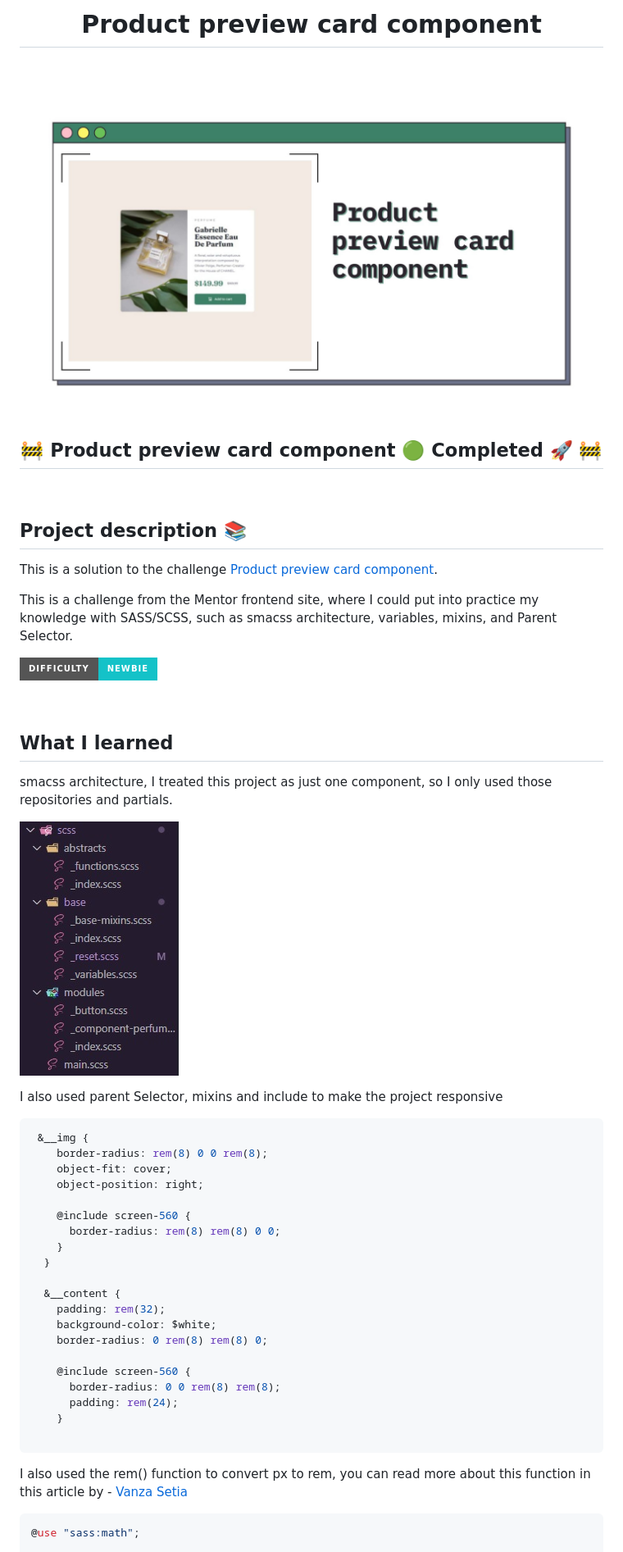
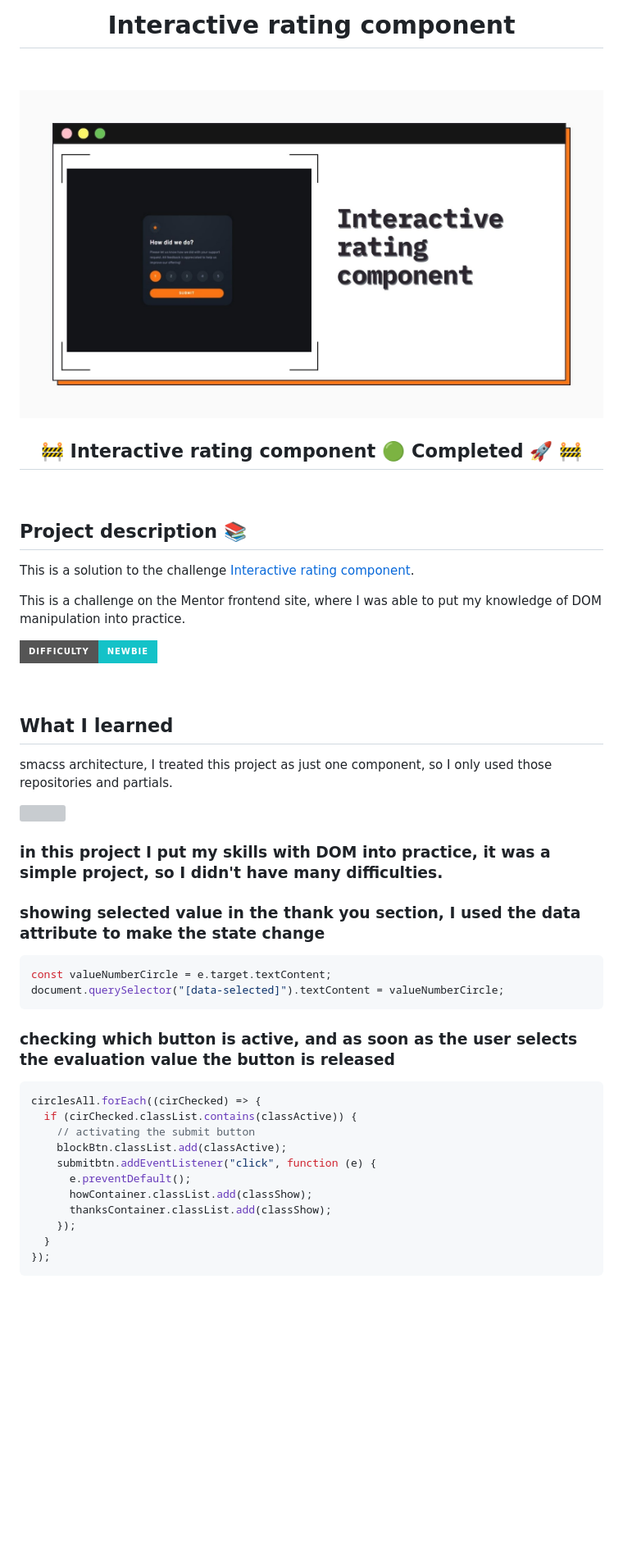
Before and after one commit to viniciusshenri96/interactive-rating-component, a Markdown page: README.md, the part around one of its changes. Shown at 82% size. GitHub-like rendering; pictures changed too: readme/arq.jpg (deleted), readme/bg.jpg (added), readme/product-preview-card-component.jpg (deleted); badges without logos; blank space fills up the shorter version; grey boxes are pictures that could not be loaded.

Commit message:
:books: docs: Update README

````diff
--- a/README.md
+++ b/README.md
@@ -1,12 +1,12 @@
-<h1 align="center">Product preview card component
+<h1 align="center">Interactive rating component
 </h1>
 
 &nbsp;
 
-![](./readme/product-preview-card-component.jpg)
+![](./readme/bg.jpg)
 
 <h2 align="center">
-	🚧 Product preview card component 🟢 Completed 🚀 🚧
+	🚧 Interactive rating component 🟢 Completed 🚀 🚧
 
 </h2>
 
@@ -20,9 +20,9 @@
 <h2 id="#description">Project description 📚</h2>
 
 This is a solution to the challenge
-[Product preview card component](https://www.frontendmentor.io/challenges/product-preview-card-component-GO7UmttRfa).
+[Interactive rating component](https://www.frontendmentor.io/challenges/interactive-rating-component-koxpeBUmI).
 
-This is a challenge from the Mentor frontend site, where I could put into practice my knowledge with SASS/SCSS, such as smacss architecture, variables, mixins, and Parent Selector.
+This is a challenge on the Mentor frontend site, where I was able to put my knowledge of DOM manipulation into practice.
 
 <a href="https://www.frontendmentor.io/challenges?difficulties=4"><img src="https://img.shields.io/badge/Difficulty-NEWBIE-14c2c8?style=for-the-badge&logo=frontendmentor" alt="Challenge Difficulty - NEWBIE"></a>
 
@@ -34,33 +34,28 @@ smacss architecture, I treated this project as just one component, so I only use
 
 ![](./readme/arq.jpg)
 
-I also used parent Selector, mixins and include to make the project responsive
+<h3>in this project I put my skills with DOM into practice, it was a simple project, so I didn't have many difficulties.</h3>
 
-```css
- &__img {
-    border-radius: rem(8) 0 0 rem(8);
-    object-fit: cover;
-    object-position: right;
+<h3>showing selected value in the thank you section, I used the data attribute to make the state change</h3>
 
-    @include screen-560 {
-      border-radius: rem(8) rem(8) 0 0;
-    }
-  }
-
-  &__content {
-    padding: rem(32);
-    background-color: $white;
-    border-radius: 0 rem(8) rem(8) 0;
-
-    @include screen-560 {
-      border-radius: 0 0 rem(8) rem(8);
-      padding: rem(24);
-    }
-
+```js
+const valueNumberCircle = e.target.textContent;
+document.querySelector("[data-selected]").textContent = valueNumberCircle;
 ```
 
-I also used the rem() function to convert px to rem, you can read more about this function in this article by - [Vanza Setia](https://community.codenewbie.org/vanzasetia/5-handy-sass-code-snippets-42ae)
+<h3>checking which button is active, and as soon as the user selects the evaluation value the button is released</h3>
 
-```scss
-@use "sass:math";
+```js
+circlesAll.forEach((cirChecked) => {
+  if (cirChecked.classList.contains(classActive)) {
+    // activating the submit button
+    blockBtn.classList.add(classActive);
+    submitbtn.addEventListener("click", function (e) {
+      e.preventDefault();
+      howContainer.classList.add(classShow);
+      thanksContainer.classList.add(classShow);
+    });
+  }
+});
+```
 
````
Also changed, not shown: other parts of README.md (+8 -29 lines), README-template.md (deleted, +0 -113 lines), style-guide.md (deleted, +0 -33 lines), readme/desktop.jpg (deleted), readme/mobile.jpg (deleted), readme/tablet.jpg (deleted), 1 other file.
